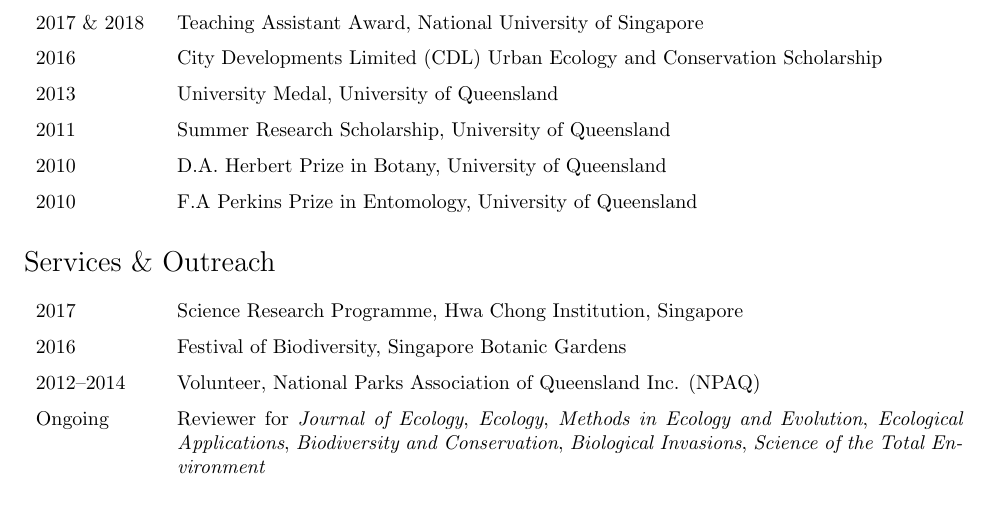
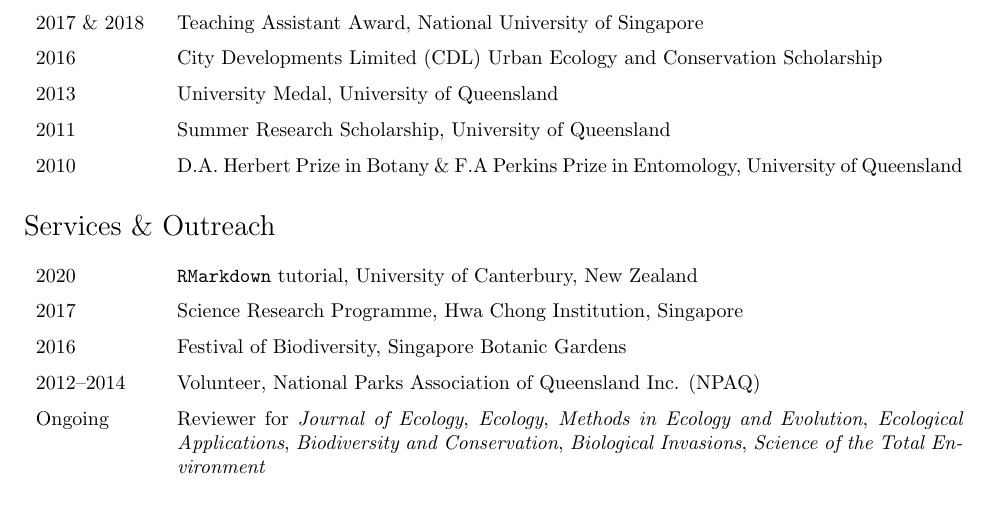
Before and after one commit to hrlai/resume, a LaTeX CV (HRLai_resume.tex): part of page 3 of 3, cut so that both start at the same text. Compiled offline with pdfLaTeX.

Commit message:
regular update

```diff
--- a/HRLai_resume.tex
+++ b/HRLai_resume.tex
@@ -208,13 +208,13 @@
 2016 & City Developments Limited (CDL) Urban Ecology and Conservation Scholarship \\
 2013 & University Medal, University of Queensland \\
 2011 & Summer Research Scholarship, University of Queensland \\
-2010 & D.A. Herbert Prize in Botany, University of Queensland \\
-2010 & F.A Perkins Prize in Entomology, University of Queensland \\
+2010 & D.A. Herbert Prize in Botany \& F.A Perkins Prize in Entomology, University of Queensland
 \end{tabular}
 
 
 \section*{Services \& Outreach}
 \begin{tabular}{p{0.13\linewidth} p{0.87\linewidth}}
+2020 & \texttt{RMarkdown} tutorial, University of Canterbury, New Zealand \\
 2017 & Science Research Programme, Hwa Chong Institution, Singapore \\
 2016 & Festival of Biodiversity, Singapore Botanic Gardens \\
 2012--2014 & Volunteer, National Parks Association of Queensland Inc. (NPAQ) \\
```
Also changed, not shown: HRLai_resume.pdf, 2 other files.
